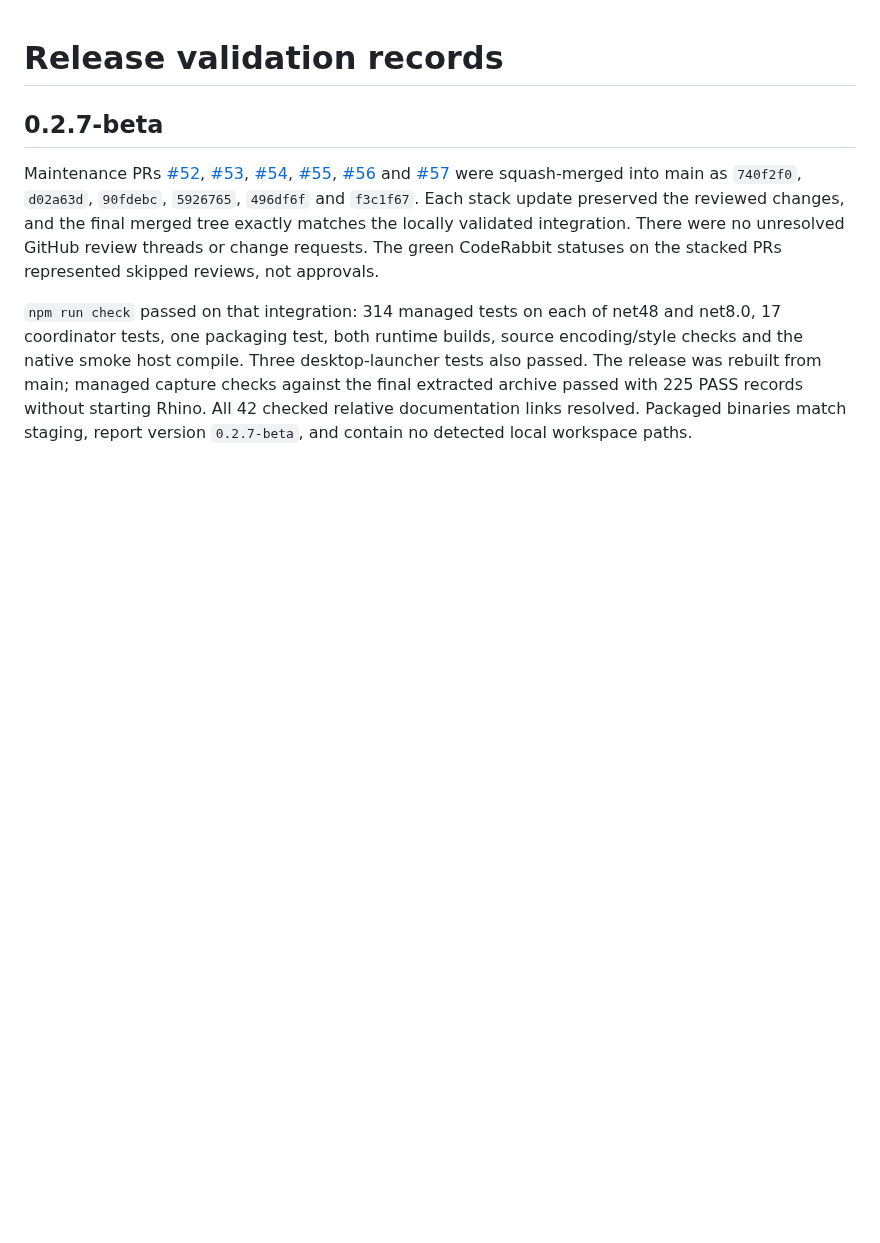
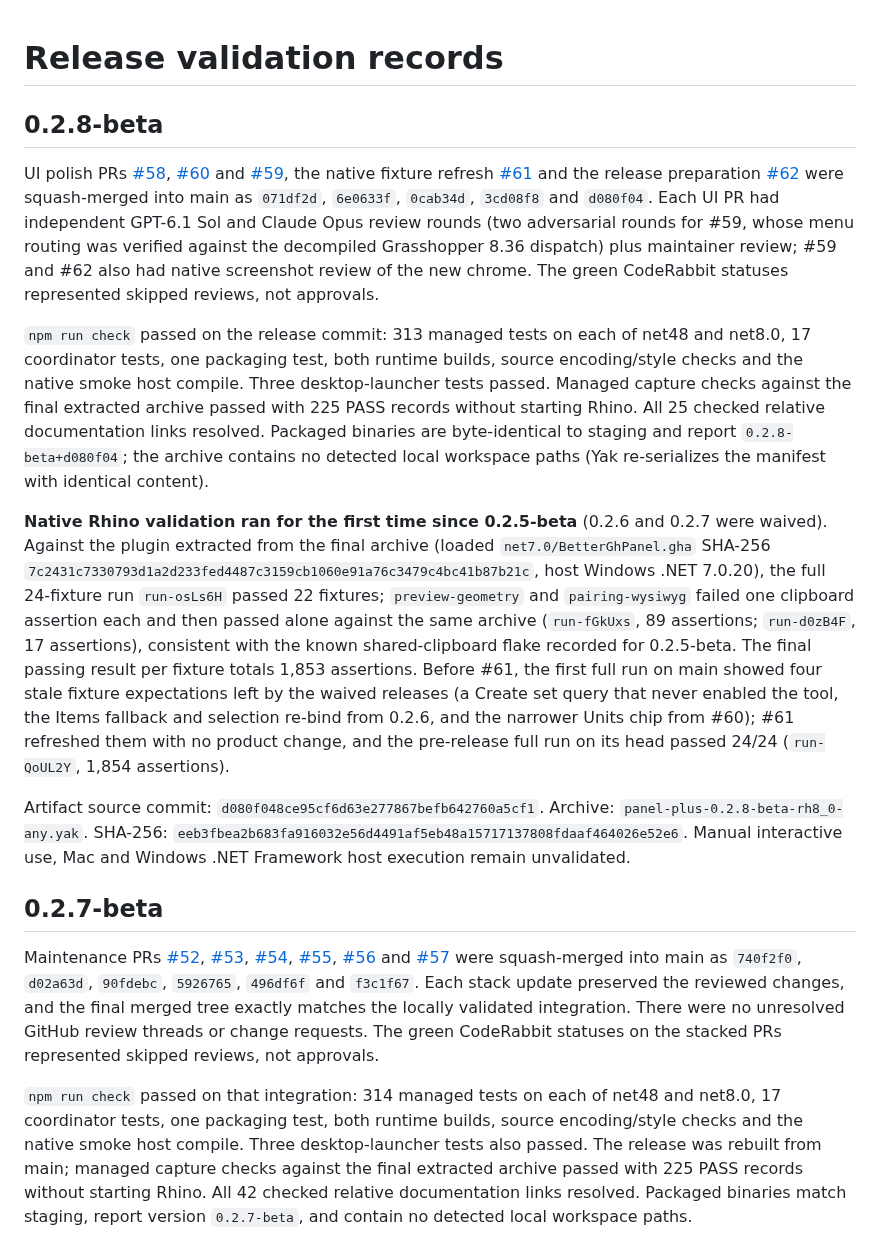
Before and after one commit to tsoumdoa/better-gh-panel, a Markdown page: docs/release-validation.md, the part around the change. Drawn GitHub-style; blank space fills up the shorter version.

Commit message:
Document 0.2.8-beta release validation
Co-Authored-By: Claude Fable 5.1 <noreply@anthropic.com>

```diff
--- a/docs/release-validation.md
+++ b/docs/release-validation.md
@@ -1,4 +1,14 @@
 # Release validation records
+
+## 0.2.8-beta
+
+UI polish PRs [#58](https://github.com/tsoumdoa/better-gh-panel/pull/58), [#60](https://github.com/tsoumdoa/better-gh-panel/pull/60) and [#59](https://github.com/tsoumdoa/better-gh-panel/pull/59), the native fixture refresh [#61](https://github.com/tsoumdoa/better-gh-panel/pull/61) and the release preparation [#62](https://github.com/tsoumdoa/better-gh-panel/pull/62) were squash-merged into main as `071df2d`, `6e0633f`, `0cab34d`, `3cd08f8` and `d080f04`. Each UI PR had independent GPT-6.1 Sol and Claude Opus review rounds (two adversarial rounds for #59, whose menu routing was verified against the decompiled Grasshopper 8.36 dispatch) plus maintainer review; #59 and #62 also had native screenshot review of the new chrome. The green CodeRabbit statuses represented skipped reviews, not approvals.
+
+`npm run check` passed on the release commit: 313 managed tests on each of net48 and net8.0, 17 coordinator tests, one packaging test, both runtime builds, source encoding/style checks and the native smoke host compile. Three desktop-launcher tests passed. Managed capture checks against the final extracted archive passed with 225 PASS records without starting Rhino. All 25 checked relative documentation links resolved. Packaged binaries are byte-identical to staging and report `0.2.8-beta+d080f04`; the archive contains no detected local workspace paths (Yak re-serializes the manifest with identical content).
+
+**Native Rhino validation ran for the first time since 0.2.5-beta** (0.2.6 and 0.2.7 were waived). Against the plugin extracted from the final archive (loaded `net7.0/BetterGhPanel.gha` SHA-256 `7c2431c7330793d1a2d233fed4487c3159cb1060e91a76c3479c4bc41b87b21c`, host Windows .NET 7.0.20), the full 24-fixture run `run-osLs6H` passed 22 fixtures; `preview-geometry` and `pairing-wysiwyg` failed one clipboard assertion each and then passed alone against the same archive (`run-fGkUxs`, 89 assertions; `run-d0zB4F`, 17 assertions), consistent with the known shared-clipboard flake recorded for 0.2.5-beta. The final passing result per fixture totals 1,853 assertions. Before #61, the first full run on main showed four stale fixture expectations left by the waived releases (a Create set query that never enabled the tool, the Items fallback and selection re-bind from 0.2.6, and the narrower Units chip from #60); #61 refreshed them with no product change, and the pre-release full run on its head passed 24/24 (`run-QoUL2Y`, 1,854 assertions).
+
+Artifact source commit: `d080f048ce95cf6d63e277867befb642760a5cf1`. Archive: `panel-plus-0.2.8-beta-rh8_0-any.yak`. SHA-256: `eeb3fbea2b683fa916032e56d4491af5eb48a15717137808fdaaf464026e52e6`. Manual interactive use, Mac and Windows .NET Framework host execution remain unvalidated.
 
 ## 0.2.7-beta
 
```
